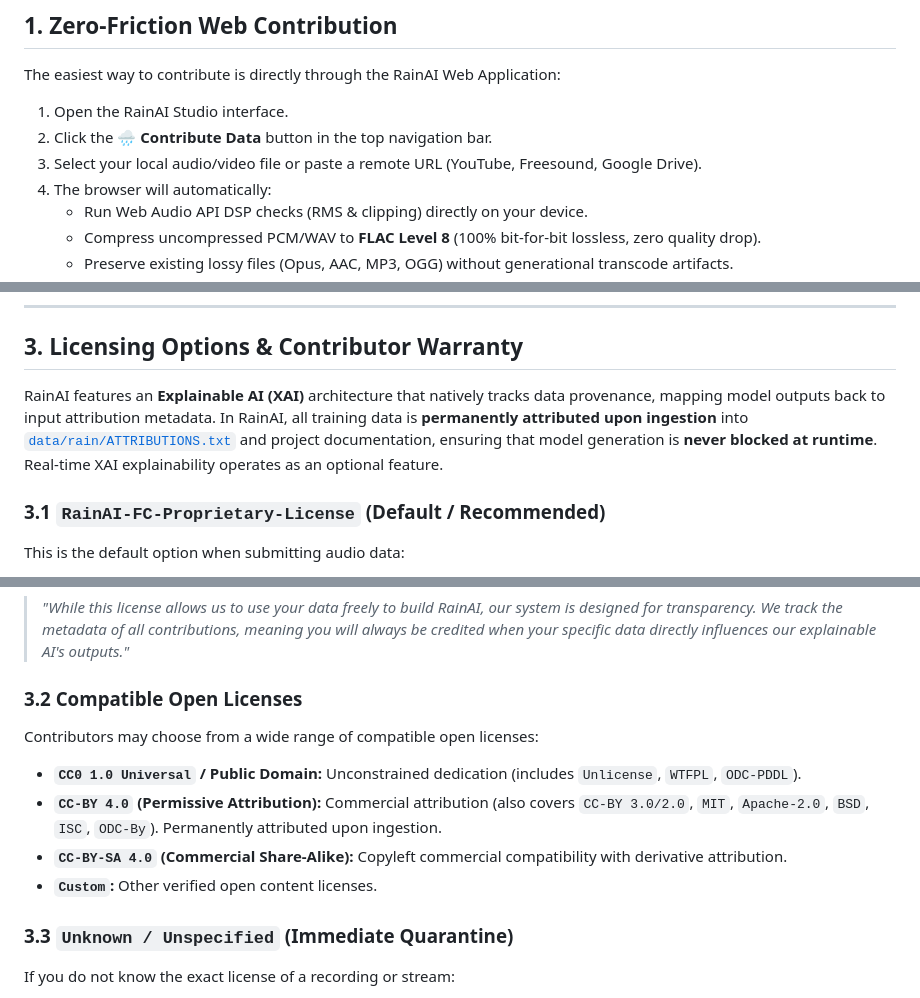
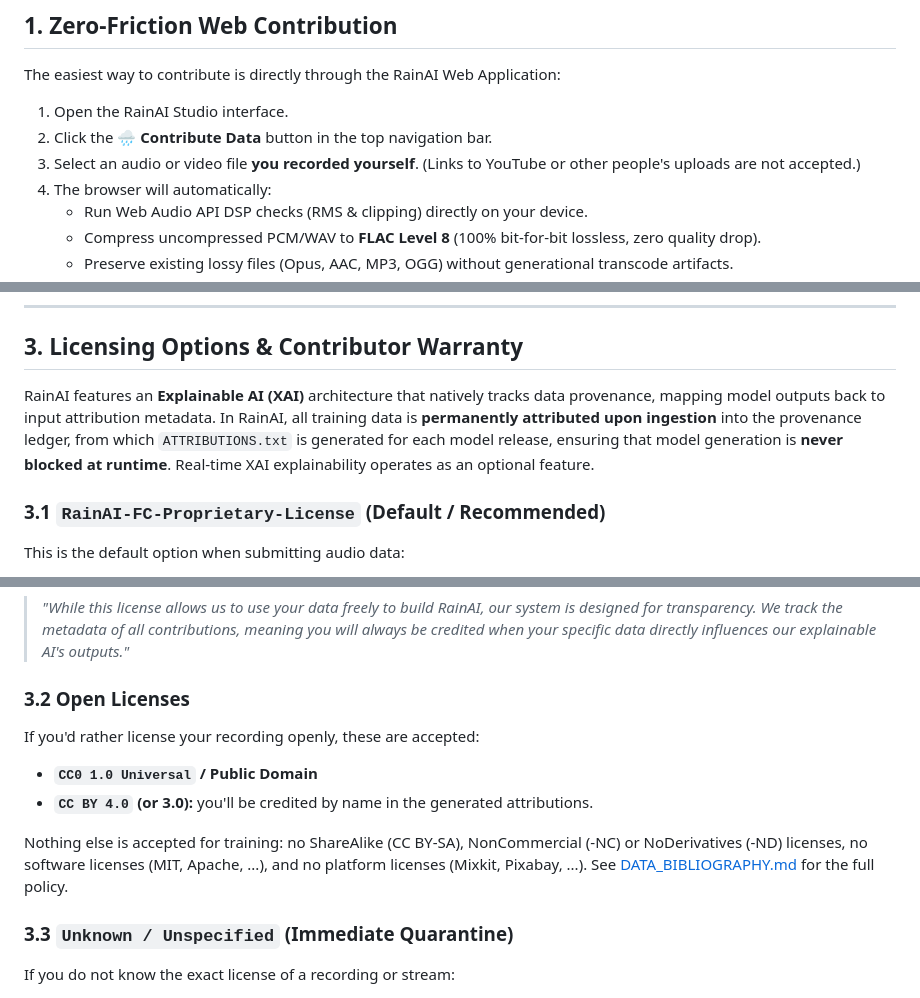
Before and after one commit to Flaming-Chicken/RainAI, a Markdown page: CONTRIBUTING_DATA.md, 3 parts joined by grey strips. Drawn GitHub-style.

```diff
--- a/CONTRIBUTING_DATA.md
+++ b/CONTRIBUTING_DATA.md
@@ -11,7 +11,7 @@ To capture the vast diversity of global rain textures—from tropical monsoon de
 The easiest way to contribute is directly through the RainAI Web Application:
 1. Open the RainAI Studio interface.
 2. Click the **🌧 Contribute Data** button in the top navigation bar.
-3. Select your local audio/video file or paste a remote URL (YouTube, Freesound, Google Drive).
+3. Select an audio or video file **you recorded yourself**. (Links to YouTube or other people's uploads are not accepted.)
 4. The browser will automatically:
    - Run Web Audio API DSP checks (RMS & clipping) directly on your device.
    - Compress uncompressed PCM/WAV to **FLAC Level 8** (100% bit-for-bit lossless, zero quality drop).
@@ -38,7 +38,7 @@ The easiest way to contribute is directly through the RainAI Web Application:
 
 ## 3. Licensing Options & Contributor Warranty
 
-RainAI features an **Explainable AI (XAI)** architecture that natively tracks data provenance, mapping model outputs back to input attribution metadata. In RainAI, all training data is **permanently attributed upon ingestion** into [`data/rain/ATTRIBUTIONS.txt`](data/rain/ATTRIBUTIONS.txt) and project documentation, ensuring that model generation is **never blocked at runtime**. Real-time XAI explainability operates as an optional feature.
+RainAI features an **Explainable AI (XAI)** architecture that natively tracks data provenance, mapping model outputs back to input attribution metadata. In RainAI, all training data is **permanently attributed upon ingestion** into the provenance ledger, from which `ATTRIBUTIONS.txt` is generated for each model release, ensuring that model generation is **never blocked at runtime**. Real-time XAI explainability operates as an optional feature.
 
 ### 3.1 `RainAI-FC-Proprietary-License` (Default / Recommended)
 This is the default option when submitting audio data:
@@ -47,12 +47,15 @@ This is the default option when submitting audio data:
 **Our Transparency Commitment:**
 > *"While this license allows us to use your data freely to build RainAI, our system is designed for transparency. We track the metadata of all contributions, meaning you will always be credited when your specific data directly influences our explainable AI's outputs."*
 
-### 3.2 Compatible Open Licenses
-Contributors may choose from a wide range of compatible open licenses:
-- **`CC0 1.0 Universal` / Public Domain:** Unconstrained dedication (includes `Unlicense`, `WTFPL`, `ODC-PDDL`).
-- **`CC-BY 4.0` (Permissive Attribution):** Commercial attribution (also covers `CC-BY 3.0/2.0`, `MIT`, `Apache-2.0`, `BSD`, `ISC`, `ODC-By`). Permanently attributed upon ingestion.
-- **`CC-BY-SA 4.0` (Commercial Share-Alike):** Copyleft commercial compatibility with derivative attribution.
-- **`Custom`:** Other verified open content licenses.
+### 3.2 Open Licenses
+If you'd rather license your recording openly, these are accepted:
+- **`CC0 1.0 Universal` / Public Domain**
+- **`CC BY 4.0` (or 3.0):** you'll be credited by name in the generated attributions.
+
+Nothing else is accepted for training: no ShareAlike (CC BY-SA), NonCommercial
+(-NC) or NoDerivatives (-ND) licenses, no software licenses (MIT, Apache, ...),
+and no platform licenses (Mixkit, Pixabay, ...). See
+[DATA_BIBLIOGRAPHY.md](DATA_BIBLIOGRAPHY.md) for the full policy.
 
 ### 3.3 `Unknown / Unspecified` (Immediate Quarantine)
 If you do not know the exact license of a recording or stream:
```
Also changed, not shown: other parts of CONTRIBUTING_DATA.md (+1 -1 lines), DATA_BIBLIOGRAPHY.md (+33 -20 lines), README.md (+8 -8 lines).
